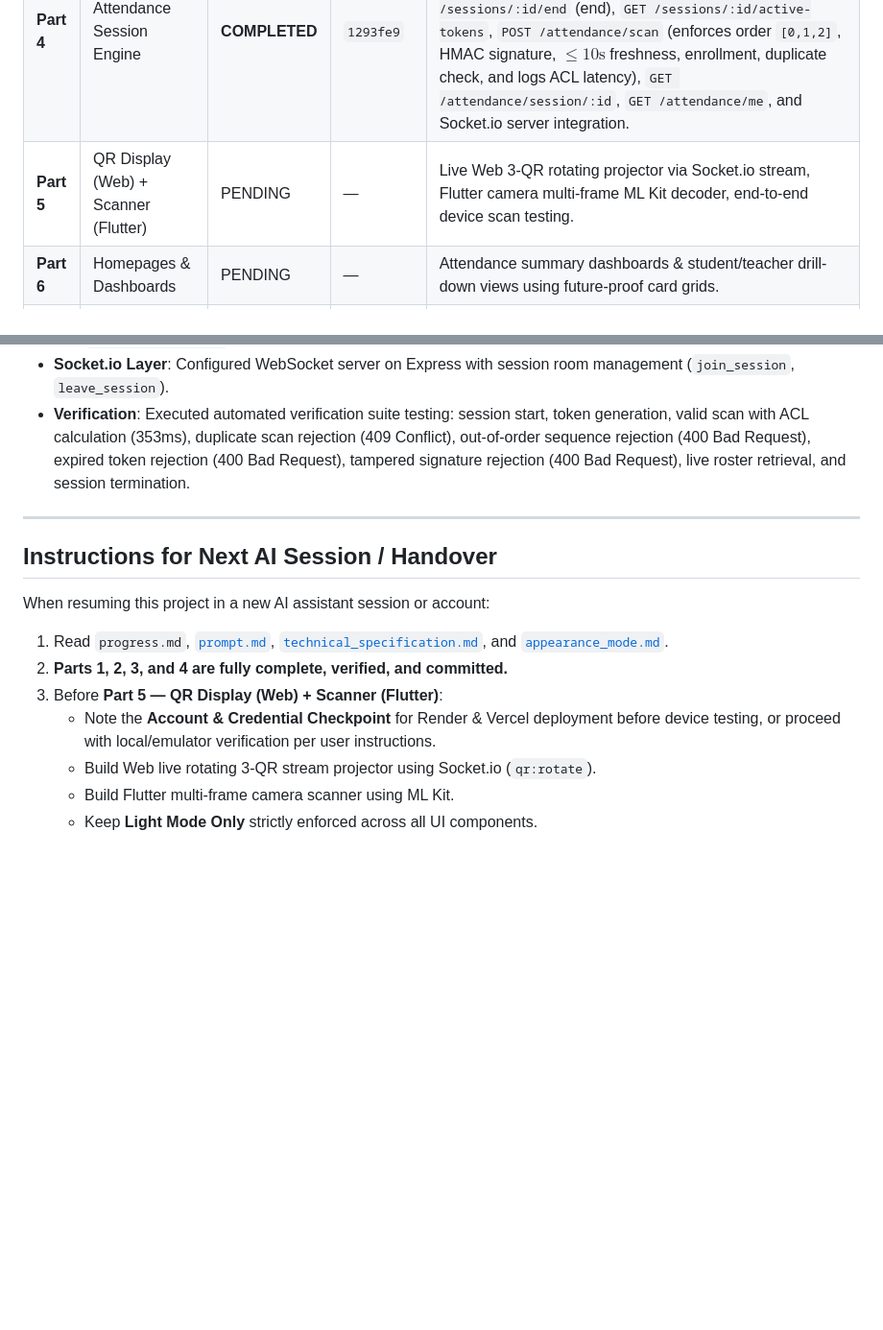
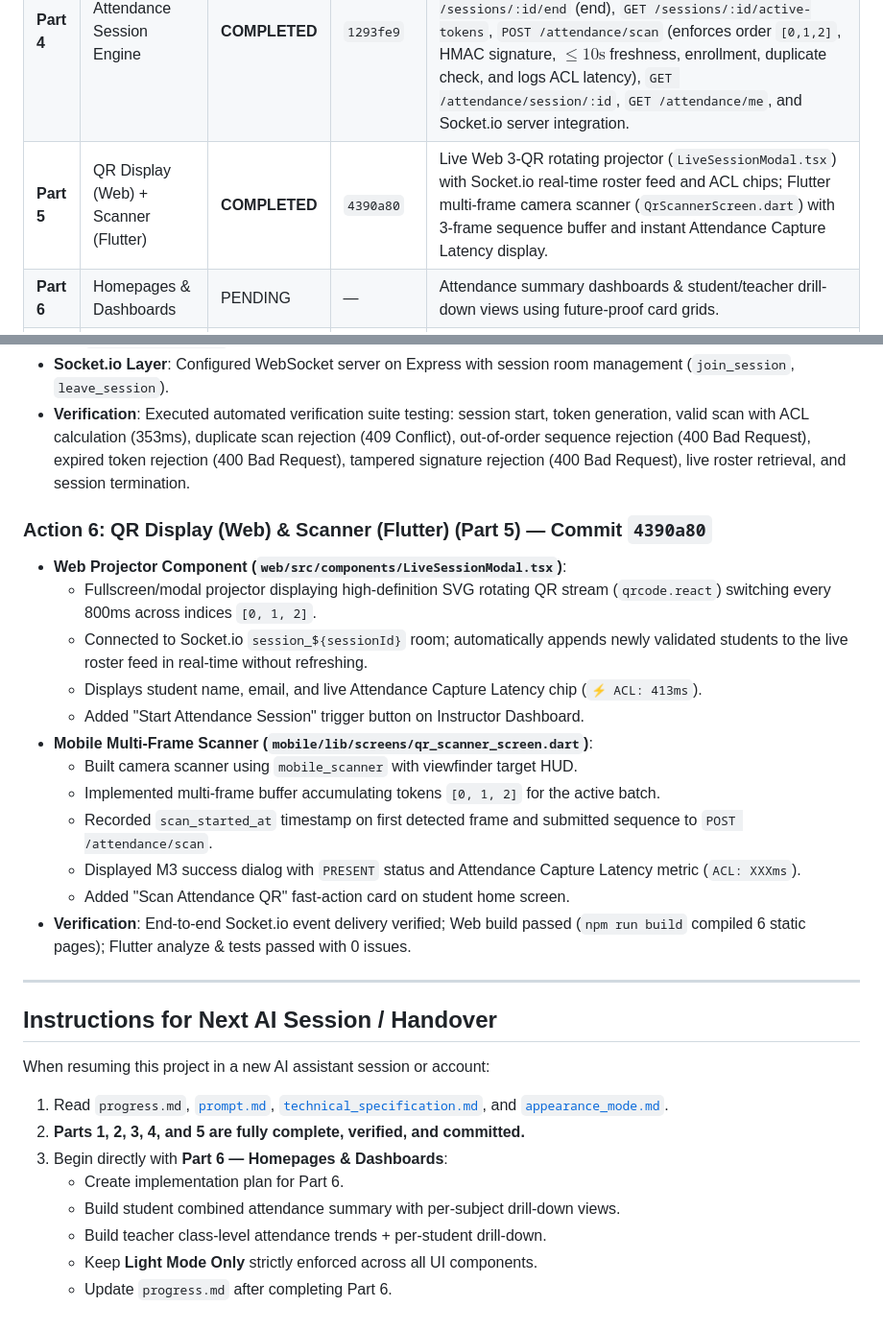
Before and after one commit to priyamgoel/classpulse-1, a Markdown page: progress.md, 2 parts joined by grey strips. Shown at 96% size. Drawn GitHub-style; blank space fills up the shorter version.

Commit message:
docs: update progress.md — Part 5 completed (4390a80)

```diff
--- a/progress.md
+++ b/progress.md
@@ -25,7 +25,7 @@ This project is built strictly according to the following 3 core specification f
 | **Part 2** | Auth & Roles | **COMPLETED** | `1f3cb99`, `9d0a015` | Neon PostgreSQL tables (`users`, `courses`, `classrooms`, `enrollments`, `sessions`, `attendance_records`), bcrypt password hashing, signed JWT auth API (`/auth/signup`, `/auth/login`, `/auth/me`), Instructor-only Web dashboard restriction (`9d0a015`), Mobile Flutter Light-Mode login/signup screens. |
 | **Part 3** | Classroom Management & Join Flow | **COMPLETED** | `4b60326` | `GET /courses`, `POST /classrooms`, `POST /classrooms/:id/regenerate-join`, `POST /classrooms/join`, `GET /classrooms/mine`, `GET /classrooms/:id/roster` REST endpoints; Web: `CreateClassroomDialog`, `ClassroomJoinDetailsModal` (join code + copyable link + code regeneration), `ClassroomRosterDialog`; Mobile: `ClassroomService`, `JoinClassroomDialog` widget; Live classroom grid on Instructor Dashboard. |
 | **Part 4** | Attendance Session Engine | **COMPLETED** | `1293fe9` | Upstash Redis connection & cache management, HMAC-SHA256 3-QR token generator with short-lived batches (15s TTL), `POST /sessions` (start), `POST /sessions/:id/end` (end), `GET /sessions/:id/active-tokens`, `POST /attendance/scan` (enforces order `[0,1,2]`, HMAC signature, $\le 10\text{s}$ freshness, enrollment, duplicate check, and logs ACL latency), `GET /attendance/session/:id`, `GET /attendance/me`, and Socket.io server integration. |
-| **Part 5** | QR Display (Web) + Scanner (Flutter) | PENDING | — | Live Web 3-QR rotating projector via Socket.io stream, Flutter camera multi-frame ML Kit decoder, end-to-end device scan testing. |
+| **Part 5** | QR Display (Web) + Scanner (Flutter) | **COMPLETED** | `4390a80` | Live Web 3-QR rotating projector (`LiveSessionModal.tsx`) with Socket.io real-time roster feed and ACL chips; Flutter multi-frame camera scanner (`QrScannerScreen.dart`) with 3-frame sequence buffer and instant Attendance Capture Latency display. |
 | **Part 6** | Homepages & Dashboards | PENDING | — | Attendance summary dashboards & student/teacher drill-down views using future-proof card grids. |
 | **Part 7** | CI/CD & Distribution | PENDING | — | GitHub Actions, Render & Vercel deployment, Firebase App Distribution signed APK pipeline. |
 
@@ -76,6 +76,20 @@ This project is built strictly according to the following 3 core specification f
 - **Socket.io Layer**: Configured WebSocket server on Express with session room management (`join_session`, `leave_session`).
 - **Verification**: Executed automated verification suite testing: session start, token generation, valid scan with ACL calculation (353ms), duplicate scan rejection (409 Conflict), out-of-order sequence rejection (400 Bad Request), expired token rejection (400 Bad Request), tampered signature rejection (400 Bad Request), live roster retrieval, and session termination.
 
+### Action 6: QR Display (Web) & Scanner (Flutter) (Part 5) — Commit `4390a80`
+- **Web Projector Component (`web/src/components/LiveSessionModal.tsx`)**:
+  - Fullscreen/modal projector displaying high-definition SVG rotating QR stream (`qrcode.react`) switching every 800ms across indices `[0, 1, 2]`.
+  - Connected to Socket.io `session_${sessionId}` room; automatically appends newly validated students to the live roster feed in real-time without refreshing.
+  - Displays student name, email, and live Attendance Capture Latency chip (`⚡ ACL: 413ms`).
+  - Added "Start Attendance Session" trigger button on Instructor Dashboard.
+- **Mobile Multi-Frame Scanner (`mobile/lib/screens/qr_scanner_screen.dart`)**:
+  - Built camera scanner using `mobile_scanner` with viewfinder target HUD.
+  - Implemented multi-frame buffer accumulating tokens `[0, 1, 2]` for the active batch.
+  - Recorded `scan_started_at` timestamp on first detected frame and submitted sequence to `POST /attendance/scan`.
+  - Displayed M3 success dialog with `PRESENT` status and Attendance Capture Latency metric (`ACL: XXXms`).
+  - Added "Scan Attendance QR" fast-action card on student home screen.
+- **Verification**: End-to-end Socket.io event delivery verified; Web build passed (`npm run build` compiled 6 static pages); Flutter analyze & tests passed with 0 issues.
+
 ---
 
 ## Instructions for Next AI Session / Handover
@@ -83,9 +97,10 @@ This project is built strictly according to the following 3 core specification f
 When resuming this project in a new AI assistant session or account:
 
 1. Read `progress.md`, [`prompt.md`](file:///C:/Users/priya/OneDrive/Documents/priyam-goel/5th-sem/ucs503_SE/classpulse-1/prompt.md), [`technical_specification.md`](file:///C:/Users/priya/OneDrive/Documents/priyam-goel/5th-sem/ucs503_SE/classpulse-1/technical_specification.md), and [`appearance_mode.md`](file:///C:/Users/priya/OneDrive/Documents/priyam-goel/5th-sem/ucs503_SE/classpulse-1/appearance_mode.md).
-2. **Parts 1, 2, 3, and 4 are fully complete, verified, and committed.**
-3. Before **Part 5 — QR Display (Web) + Scanner (Flutter)**:
-   - Note the **Account & Credential Checkpoint** for Render & Vercel deployment before device testing, or proceed with local/emulator verification per user instructions.
-   - Build Web live rotating 3-QR stream projector using Socket.io (`qr:rotate`).
-   - Build Flutter multi-frame camera scanner using ML Kit.
+2. **Parts 1, 2, 3, 4, and 5 are fully complete, verified, and committed.**
+3. Begin directly with **Part 6 — Homepages & Dashboards**:
+   - Create implementation plan for Part 6.
+   - Build student combined attendance summary with per-subject drill-down views.
+   - Build teacher class-level attendance trends + per-student drill-down.
    - Keep **Light Mode Only** strictly enforced across all UI components.
+   - Update `progress.md` after completing Part 6.
```
